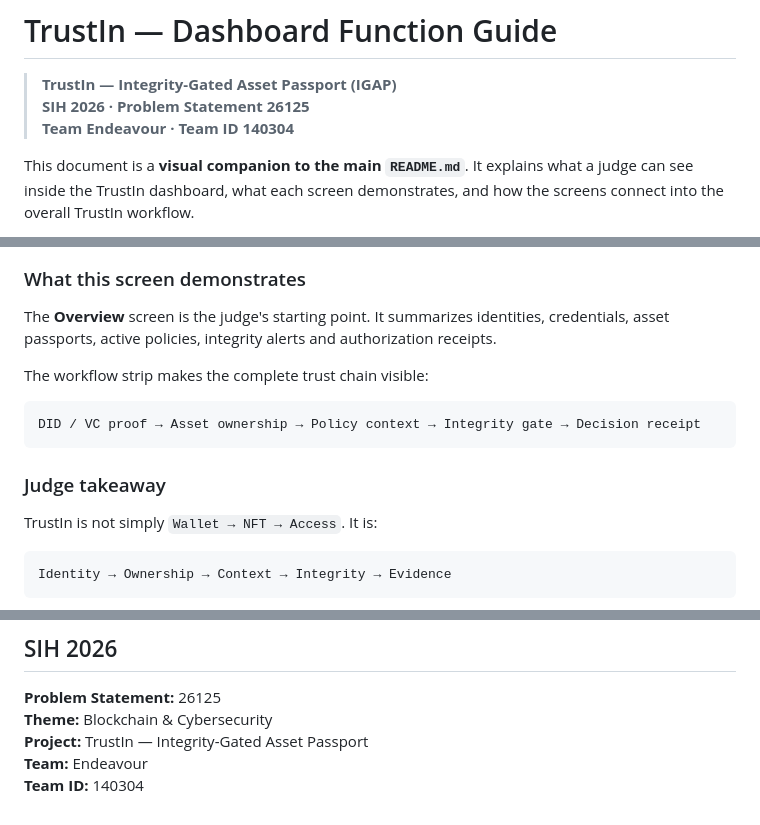
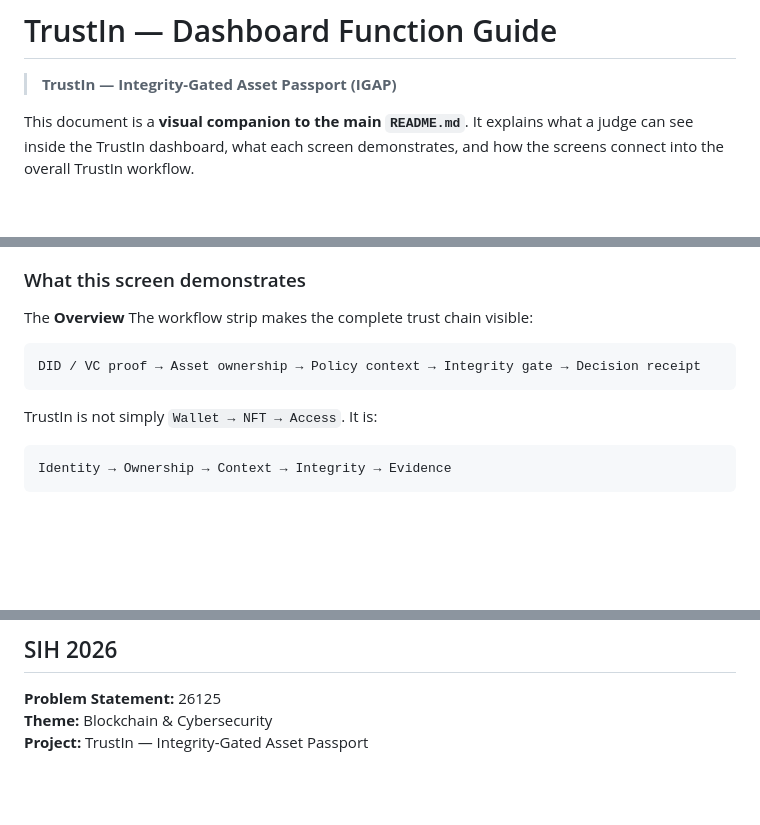
Before and after one commit to ajx1tech/TrustIn, a Markdown page: readmess.md, 3 parts joined by grey strips. GitHub-like rendering; blank space fills up the shorter version.

````diff
--- a/readmess.md
+++ b/readmess.md
@@ -1,8 +1,6 @@
 # TrustIn — Dashboard Function Guide
 
 > **TrustIn — Integrity-Gated Asset Passport (IGAP)**
-> **SIH 2026 · Problem Statement 26125**
-> **Team Endeavour · Team ID 140304**
 
 This document is a **visual companion to the main `README.md`**. It explains what a judge can see inside the TrustIn dashboard, what each screen demonstrates, and how the screens connect into the overall TrustIn workflow.
 
@@ -100,15 +100,12 @@ Access = Identity Proof
 
 ### What this screen demonstrates
 
-The **Overview** screen is the judge's starting point. It summarizes identities, credentials, asset passports, active policies, integrity alerts and authorization receipts.
-
+The **Overview**
 The workflow strip makes the complete trust chain visible:
 
 ```text
 DID / VC proof → Asset ownership → Policy context → Integrity gate → Decision receipt
 ```
-
-### Judge takeaway
 
 TrustIn is not simply `Wallet → NFT → Access`. It is:
 
@@ -563,5 +566,3 @@ See the main [`README.md`](README.md) for the complete problem-statement mapping
 **Problem Statement:** 26125
 **Theme:** Blockchain & Cybersecurity
 **Project:** TrustIn — Integrity-Gated Asset Passport
-**Team:** Endeavour
-**Team ID:** 140304
````
Also changed, not shown: other parts of readmess.md (+14 -6 lines).
